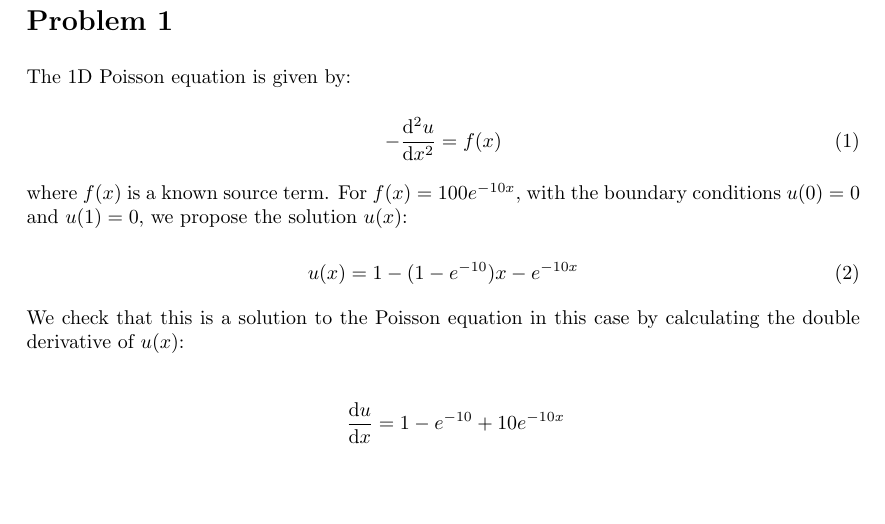
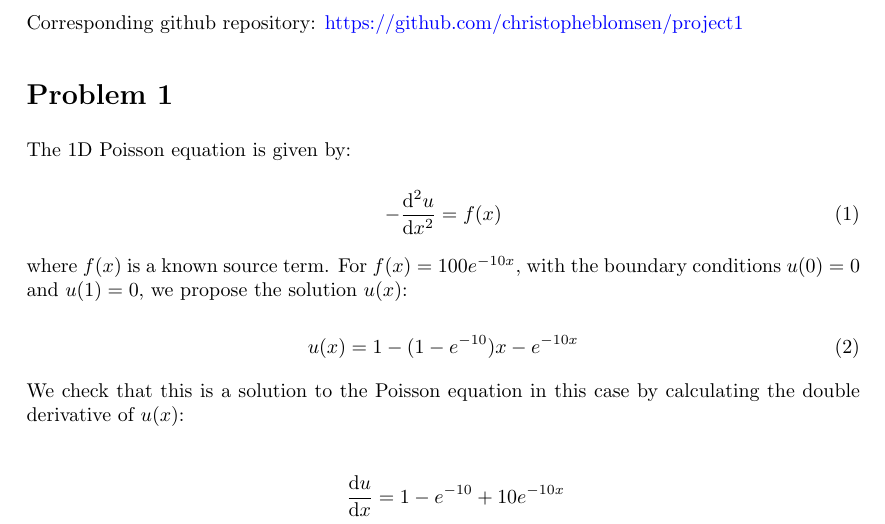
Before and after one commit to christopheblomsen/project1, a LaTeX document (report/main.tex): part of page 2 of 12, cut at the place of the change, the shorter picture padded with empty space. Compiled offline with pdfLaTeX.

Commit message:
update github link

```diff
--- a/report/main.tex
+++ b/report/main.tex
@@ -197,6 +197,7 @@
 %\include{sections/method}
 
 
+Corresponding github repository: \href{https://github.com/christopheblomsen/project1}{https://github.com/christopheblomsen/project1}
 
 \section{} % problem 1
 
```
Also changed, not shown: report/main.pdf.
